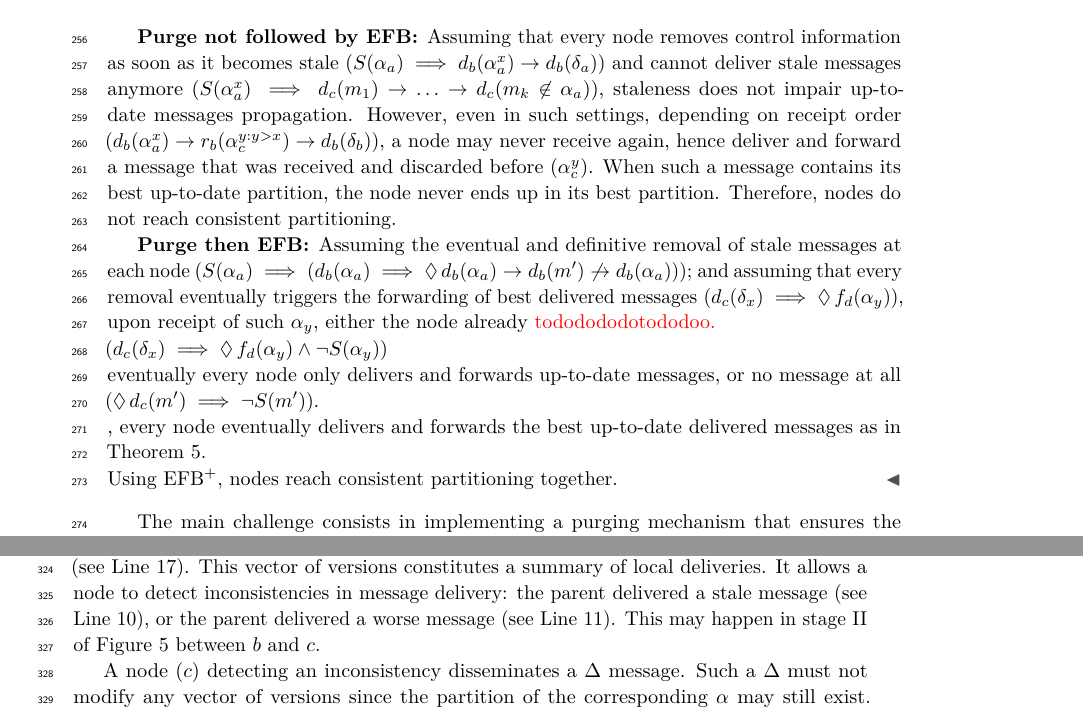
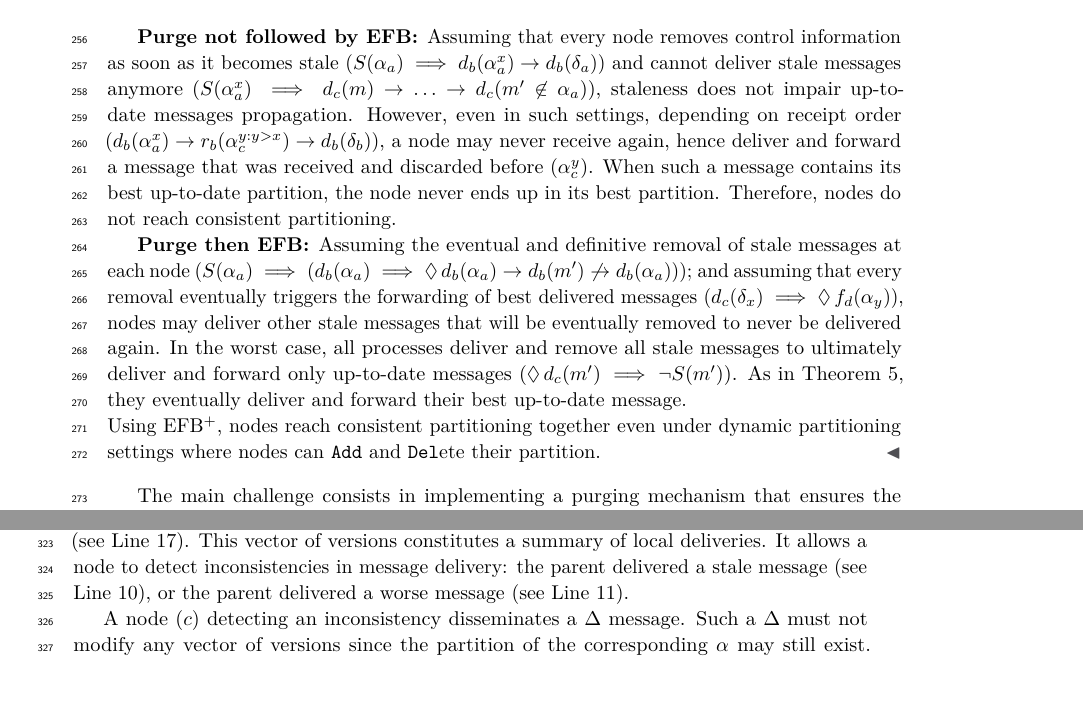
Before and after one commit to parchemins/paper-ascast-tex, a LaTeX paper (paper.tex, which reads input/proposal.tex): two parts of pages 8 and 9 of 17 before the commit and two parts of pages 8 and 9 of 16 after it, joined at a grey line, cut so that both start at the same text, the shorter picture padded with empty space. Compiled offline with pdfLaTeX.

Commit message:
spacing, and slight work on last efb paragraph

```diff
--- a/input/proposal.tex
+++ b/input/proposal.tex
@@ -346,8 +346,8 @@ Theorem~\ref{theo:bef}) additionally requires
     Assuming that every \process removes control information as soon
     as it becomes stale ($S(\alpha_a) \implies d_b(\alpha_a^x)
     \rightarrow d_b(\delta_a)$) and cannot deliver stale messages
-    anymore ($S(\alpha_a^x) \implies d_c(m_1) \rightarrow \ldots
-    \rightarrow d_c(m_k \not\in \alpha_a)$), staleness does not impair
+    anymore ($S(\alpha_a^x) \implies d_c(m) \rightarrow \ldots
+    \rightarrow d_c(m' \not\in \alpha_a)$), staleness does not impair
     up-to-date messages propagation. However, even in such settings,
     depending on receipt order ($d_b(\alpha_a^{x}) \rightarrow
     r_b(\alpha_c^{y : y > x}) \rightarrow d_b(\delta_b)$), a \process
@@ -362,29 +362,38 @@ Theorem~\ref{theo:bef}) additionally requires
     d_b(m') \not\rightarrow d_b(\alpha_a))$); and assuming that every
     removal eventually triggers the forwarding of best delivered
     messages ($d_c(\delta_x) \implies \eventually f_d(\alpha_y)$),
-    upon receipt of such $\alpha_y$, either the \process already
-    \TODO{tododododotododoo.}
+    \processes may deliver other stale messages that will be
+    eventually removed to never be delivered again. In the worst case,
+    all processes deliver and remove all stale messages to ultimately
+    deliver and forward only up-to-date messages ($\eventually d_c(m')
+    \implies \neg S(m')$). As in Theorem~\ref{theo:bef}, they
+    eventually deliver and forward their best up-to-date message.
+
+    %% upon receipt of such $\alpha_y$, either the \process already
+    %% delivered its removal and it does
 
 
-    ($d_c(\delta_x) \implies \eventually f_d(\alpha_y) \wedge \neg
-    S(\alpha_y)$)
+    %% ($d_c(\delta_x) \implies \eventually f_d(\alpha_y) \wedge \neg
+    %% S(\alpha_y)$)
 
 
-    eventually every \process only delivers and forwards up-to-date
-    messages, or no message at all ($\eventually d_c(m') \implies \neg
-    S(m')$).
+    %% eventually every \process only delivers and forwards up-to-date
+    %% messages, or no message at all
 
 
 
 
-    , every \process eventually delivers and forwards the best
-    up-to-date delivered messages as in Theorem~\ref{theo:bef}.
+    %% , every \process eventually delivers and forwards the best
+    %% up-to-date delivered messages as in Theorem~\ref{theo:bef}.
+
     %% Removing \emph{forever} all such stale messages about
     %% deleted partitions would allow \processes to propagate their best
     %% up-to-date partition again, eventually reaching consistent
     %% partitioning together, as stated by Theorem~\ref{theo:bef}.
   \end{asparadesc}
-  Using EFB$^+$, \processes reach consistent partitioning together.
+  Using EFB$^+$, \processes reach consistent partitioning together
+  even under dynamic partitioning settings where \nodes can
+  \texttt{Add} and \texttt{Del}ete their partition.
 \end{proof}
 
 %% Figure removed as it's kind of redundant with preceding figure that
@@ -623,8 +632,8 @@ This vector of versions constitutes a summary of local deliveries. It
 allows a \process to detect inconsistencies in message delivery: the
 parent delivered a stale message (see Line~\ref{line:ascast_version}),
 or the parent delivered a worse message (see
-Line~\ref{line:detectA}). This may happen in stage II of
-Figure~\ref{fig:proofB} between $b$ and $c$.
+Line~\ref{line:detectA}). % This may happen in stage II of
+% Figure~\ref{fig:proofB} between $b$ and $c$.
 
 A \process ($c$) detecting an inconsistency disseminates a $\Delta$
 message. Such a $\Delta$ must not modify any vector of versions since
```
Also changed, not shown: input/algoascast.tex (+0 -8 lines), input/experiments.tex (+4 -5 lines), input/related_work.tex (+5 -6 lines).
